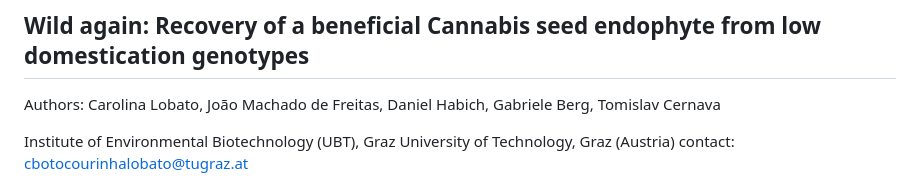
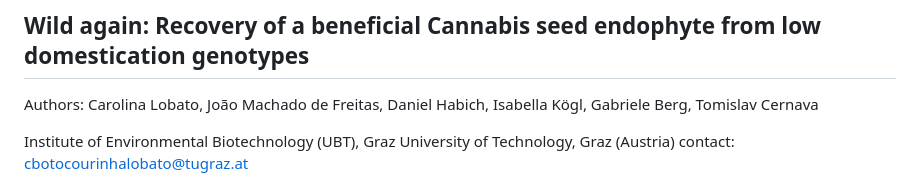
Before and after one commit to cbclobato/wild-again, a Markdown page: README.md, the part around the change. Rendered like a GitHub page.

```diff
--- a/README.md
+++ b/README.md
@@ -1,5 +1,5 @@
 ## Wild again: Recovery of a beneficial Cannabis seed endophyte from low domestication genotypes
-Authors: Carolina Lobato,  João Machado de Freitas, Daniel Habich, Gabriele Berg, Tomislav Cernava
+Authors: Carolina Lobato, João Machado de Freitas, Daniel Habich, Isabella Kögl, Gabriele Berg, Tomislav Cernava
 
 Institute of Environmental Biotechnology (UBT), Graz University of Technology, Graz (Austria)
 contact: cbotocourinhalobato@tugraz.at
```
